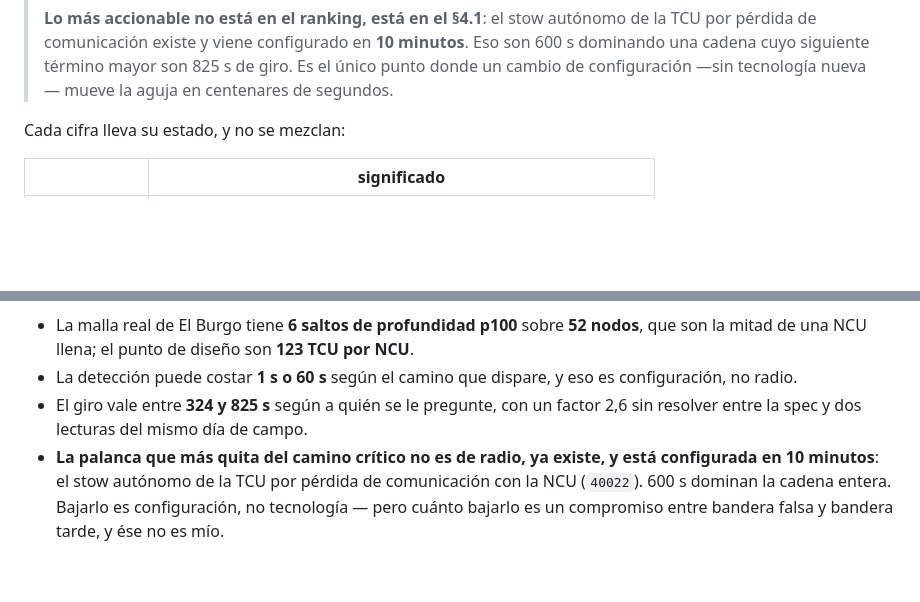
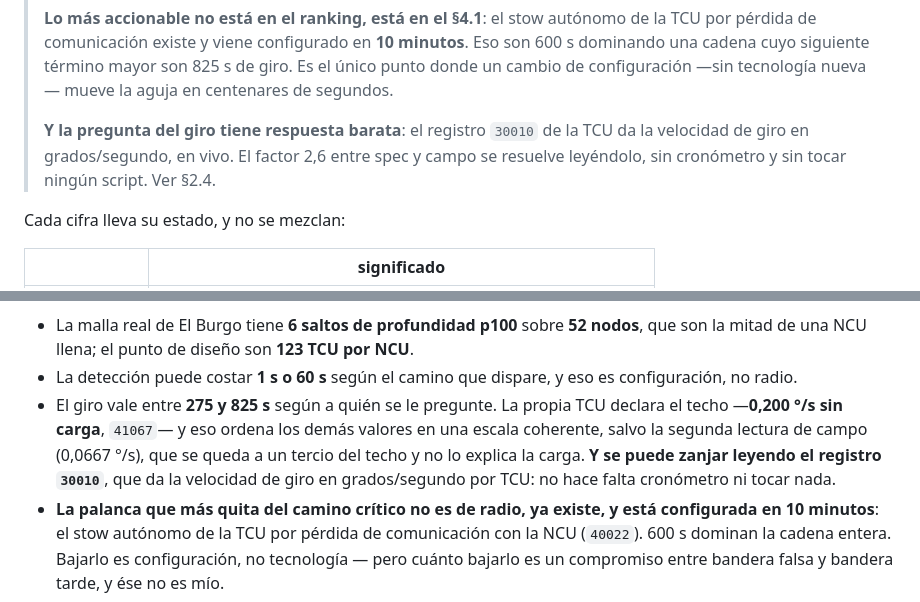
Before and after one commit to IMoriana3/siting, a Markdown page: FASE3_LATENCIA_STOW.md, 2 parts joined by grey strips. Drawn GitHub-style; blank space fills up the shorter version.

```diff
--- a/FASE3_LATENCIA_STOW.md
+++ b/FASE3_LATENCIA_STOW.md
@@ -15,6 +15,11 @@
 > minutos**. Eso son 600 s dominando una cadena cuyo siguiente término mayor son
 > 825 s de giro. Es el único punto donde un cambio de configuración —sin
 > tecnología nueva— mueve la aguja en centenares de segundos.
+>
+> **Y la pregunta del giro tiene respuesta barata**: el registro `30010` de la
+> TCU da la velocidad de giro en grados/segundo, en vivo. El factor 2,6 entre
+> spec y campo se resuelve leyéndolo, sin cronómetro y sin tocar ningún script.
+> Ver §2.4.
 
 Cada cifra lleva su estado, y no se mezclan:
 
@@ -296,8 +363,12 @@ hoy, y es lo que este documento aporta:
   por NCU**.
 * La detección puede costar **1 s o 60 s** según el camino que dispare, y eso
   es configuración, no radio.
-* El giro vale entre **324 y 825 s** según a quién se le pregunte, con un
-  factor 2,6 sin resolver entre la spec y dos lecturas del mismo día de campo.
+* El giro vale entre **275 y 825 s** según a quién se le pregunte. La propia
+  TCU declara el techo —**0,200 °/s sin carga**, `41067`— y eso ordena los
+  demás valores en una escala coherente, salvo la segunda lectura de campo
+  (0,0667 °/s), que se queda a un tercio del techo y no lo explica la carga.
+  **Y se puede zanjar leyendo el registro `30010`**, que da la velocidad de
+  giro en grados/segundo por TCU: no hace falta cronómetro ni tocar nada.
 * **La palanca que más quita del camino crítico no es de radio, ya existe, y
   está configurada en 10 minutos**: el stow autónomo de la TCU por pérdida de
   comunicación con la NCU (`40022`). 600 s dominan la cadena entera. Bajarlo es
```
Also changed, not shown: other parts of FASE3_LATENCIA_STOW.md (+62 -0 lines).
